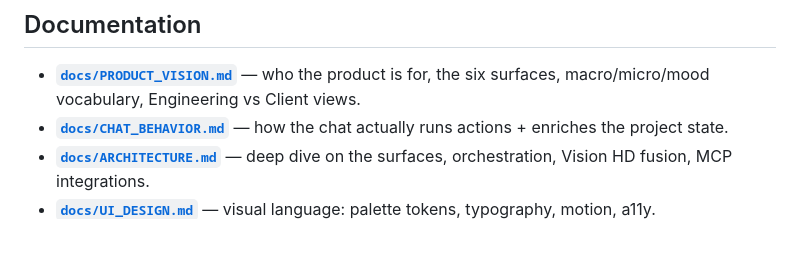
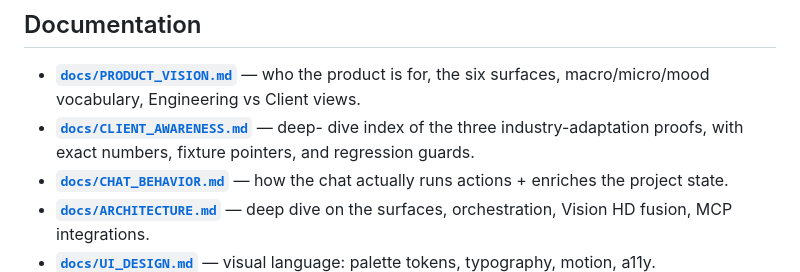
Before and after one commit to Saadzwak/design-office, a Markdown page: README.md, the part around the change. Drawn GitHub-style; blank space fills up the shorter version.

```diff
--- a/README.md
+++ b/README.md
@@ -349,6 +349,9 @@ aware agents infer from the text + the 13 sourced MCP resources.
 - **[`docs/PRODUCT_VISION.md`](docs/PRODUCT_VISION.md)** — who the
   product is for, the six surfaces, macro/micro/mood vocabulary,
   Engineering vs Client views.
+- **[`docs/CLIENT_AWARENESS.md`](docs/CLIENT_AWARENESS.md)** — deep-
+  dive index of the three industry-adaptation proofs, with exact
+  numbers, fixture pointers, and regression guards.
 - **[`docs/CHAT_BEHAVIOR.md`](docs/CHAT_BEHAVIOR.md)** — how the chat
   actually runs actions + enriches the project state.
 - **[`docs/ARCHITECTURE.md`](docs/ARCHITECTURE.md)** — deep dive on the
```
Also changed, not shown: docs/CLIENT_AWARENESS.md (added, +167 -0 lines), docs/HACKATHON_SUMMARY.md (+9 -0 lines), docs/screenshots/07-chat.png.
